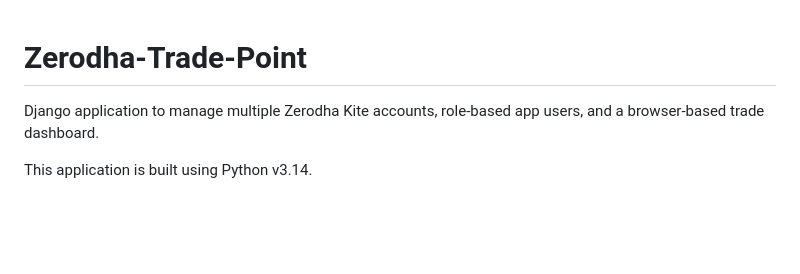
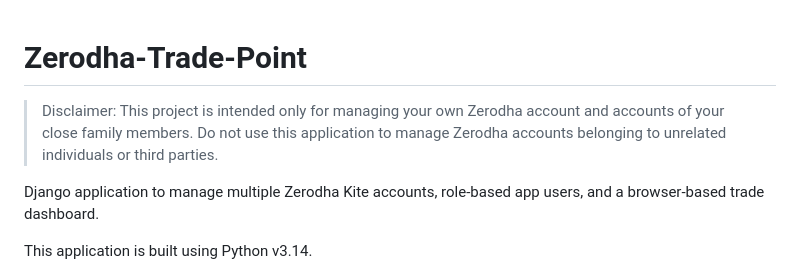
Before and after one commit to killswitch31/zerodha-trade-point, a Markdown page: README.md, the part around the change. GitHub-like rendering; blank space fills up the shorter version.

Commit message:
Add usage guide and README disclaimer

```diff
--- a/README.md
+++ b/README.md
@@ -1,4 +1,7 @@
 # Zerodha-Trade-Point
+
+> Disclaimer:
+> This project is intended only for managing your own Zerodha account and accounts of your close family members. Do not use this application to manage Zerodha accounts belonging to unrelated individuals or third parties.
 
 Django application to manage multiple Zerodha Kite accounts, role-based app users, and a browser-based trade dashboard.
 
```
Also changed, not shown: Configure-Application-For-Use.md (added, +44 -0 lines).
